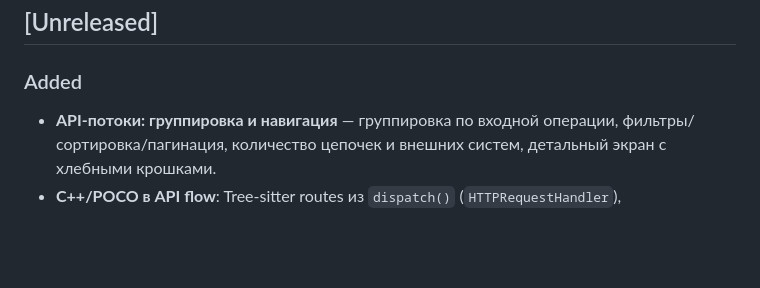
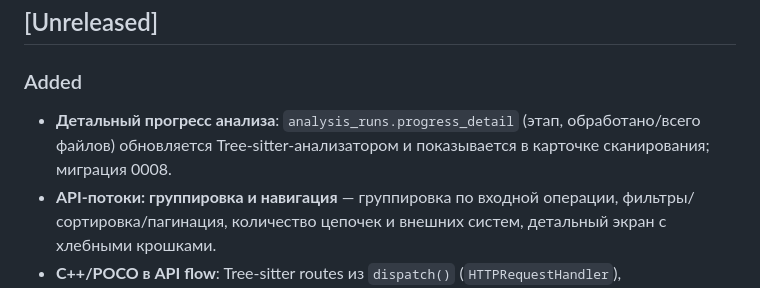
Before and after one commit to DVDemon/giturizer, a Markdown page: CHANGELOG.md, the part around the change. Drawn GitHub-style; blank space fills up the shorter version.

```diff
--- a/CHANGELOG.md
+++ b/CHANGELOG.md
@@ -4,6 +4,9 @@
 
 ### Added
 
+- **Детальный прогресс анализа**: `analysis_runs.progress_detail` (этап,
+  обработано/всего файлов) обновляется Tree-sitter-анализатором и показывается
+  в карточке сканирования; миграция 0008.
 - **API-потоки: группировка и навигация** — группировка по входной операции,
   фильтры/сортировка/пагинация, количество цепочек и внешних систем,
   детальный экран с хлебными крошками.
```
Also changed, not shown: README.md (+3 -0 lines), docs/architecture.md (+4 -2 lines), docs/assets/ui-api-flows-detail.png, docs/assets/ui-progress-detail.png (added), 12 other files.
